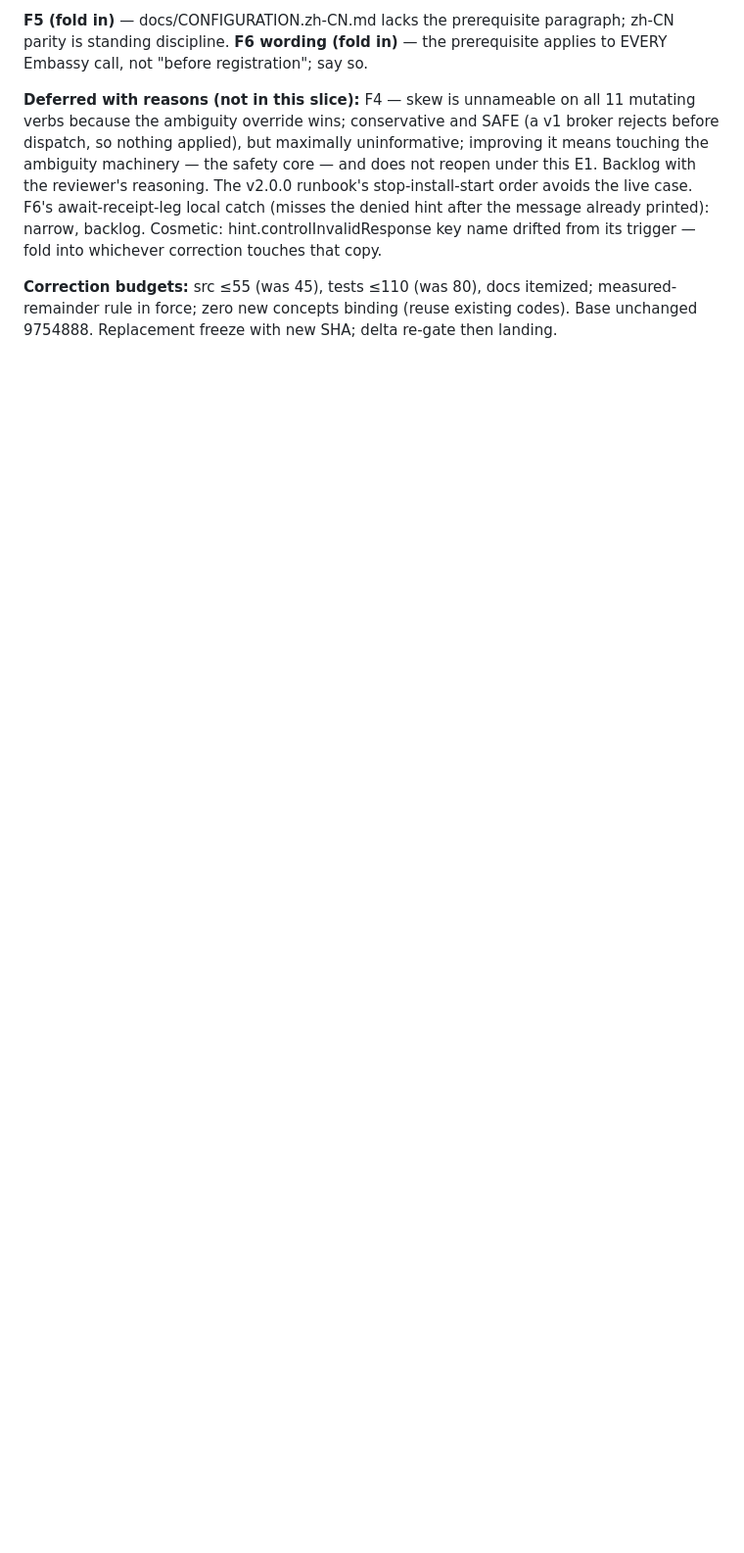
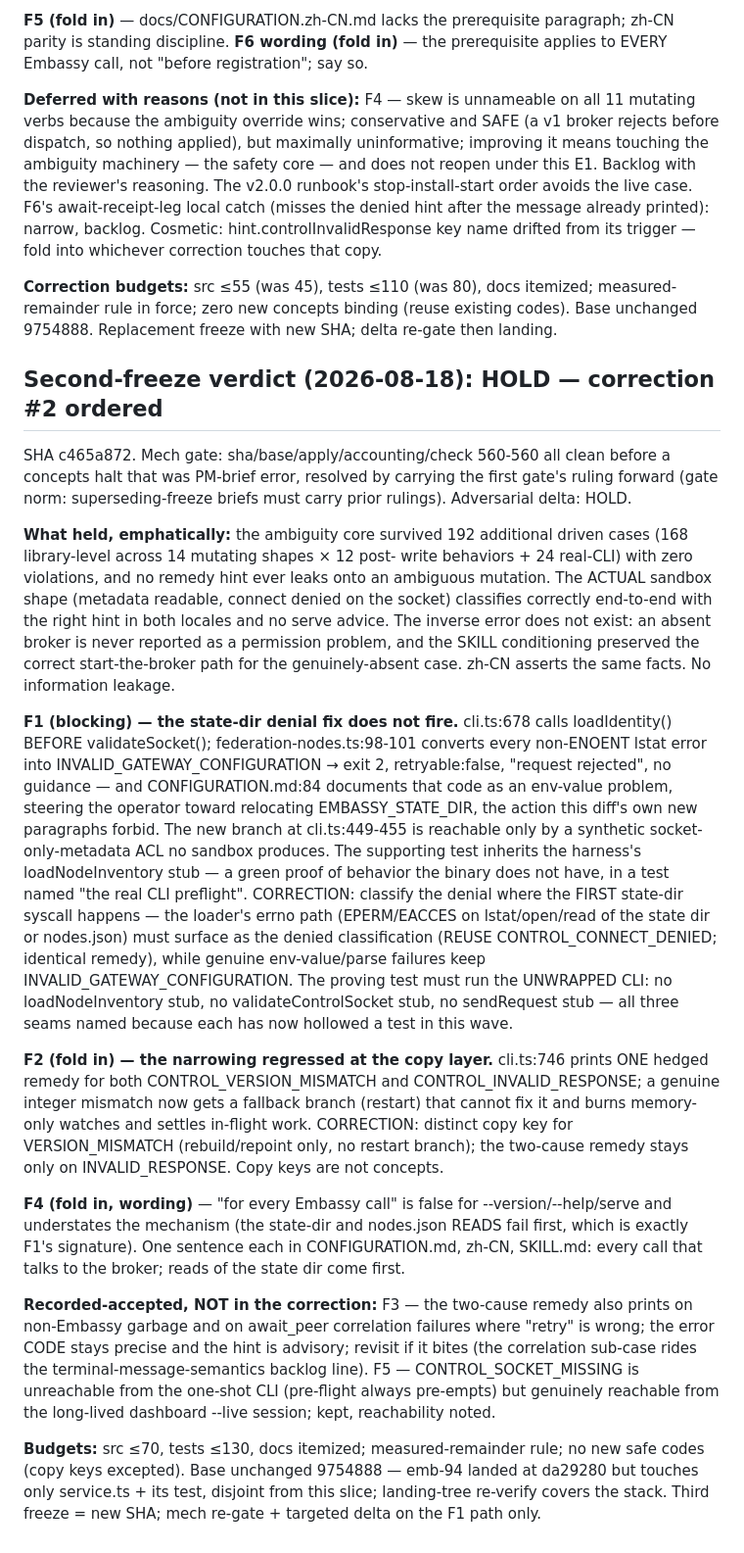
Before and after one commit to YuanpingSong/embassy, a Markdown page: pm/tickets/emb-95.md, the part around the change. Shown at 98% size. Drawn GitHub-style; blank space fills up the shorter version.

Commit message:
emb-95 second HOLD: state-dir denial fix pre-empted by identity loader, test stub-hollowed; correction #2 ordered
Co-Authored-By: Claude Fable 5 <noreply@anthropic.com>

```diff
--- a/pm/tickets/emb-95.md
+++ b/pm/tickets/emb-95.md
@@ -181,3 +181,73 @@ from its trigger — fold into whichever correction touches that copy.
 itemized; measured-remainder rule in force; zero new concepts binding
 (reuse existing codes). Base unchanged 9754888. Replacement freeze with
 new SHA; delta re-gate then landing.
+
+## Second-freeze verdict (2026-08-18): HOLD — correction #2 ordered
+
+SHA c465a872. Mech gate: sha/base/apply/accounting/check 560-560 all
+clean before a concepts halt that was PM-brief error, resolved by
+carrying the first gate's ruling forward (gate norm: superseding-freeze
+briefs must carry prior rulings). Adversarial delta: HOLD.
+
+**What held, emphatically:** the ambiguity core survived 192 additional
+driven cases (168 library-level across 14 mutating shapes × 12 post-
+write behaviors + 24 real-CLI) with zero violations, and no remedy hint
+ever leaks onto an ambiguous mutation. The ACTUAL sandbox shape
+(metadata readable, connect denied on the socket) classifies correctly
+end-to-end with the right hint in both locales and no serve advice. The
+inverse error does not exist: an absent broker is never reported as a
+permission problem, and the SKILL conditioning preserved the correct
+start-the-broker path for the genuinely-absent case. zh-CN asserts the
+same facts. No information leakage.
+
+**F1 (blocking) — the state-dir denial fix does not fire.** cli.ts:678
+calls loadIdentity() BEFORE validateSocket(); federation-nodes.ts:98-101
+converts every non-ENOENT lstat error into
+INVALID_GATEWAY_CONFIGURATION → exit 2, retryable:false, "request
+rejected", no guidance — and CONFIGURATION.md:84 documents that code as
+an env-value problem, steering the operator toward relocating
+EMBASSY_STATE_DIR, the action this diff's own new paragraphs forbid.
+The new branch at cli.ts:449-455 is reachable only by a synthetic
+socket-only-metadata ACL no sandbox produces. The supporting test
+inherits the harness's loadNodeInventory stub — a green proof of
+behavior the binary does not have, in a test named "the real CLI
+preflight". CORRECTION: classify the denial where the FIRST state-dir
+syscall happens — the loader's errno path (EPERM/EACCES on
+lstat/open/read of the state dir or nodes.json) must surface as the
+denied classification (REUSE CONTROL_CONNECT_DENIED; identical remedy),
+while genuine env-value/parse failures keep
+INVALID_GATEWAY_CONFIGURATION. The proving test must run the UNWRAPPED
+CLI: no loadNodeInventory stub, no validateControlSocket stub, no
+sendRequest stub — all three seams named because each has now hollowed
+a test in this wave.
+
+**F2 (fold in) — the narrowing regressed at the copy layer.** cli.ts:746
+prints ONE hedged remedy for both CONTROL_VERSION_MISMATCH and
+CONTROL_INVALID_RESPONSE; a genuine integer mismatch now gets a
+fallback branch (restart) that cannot fix it and burns memory-only
+watches and settles in-flight work. CORRECTION: distinct copy key for
+VERSION_MISMATCH (rebuild/repoint only, no restart branch); the
+two-cause remedy stays only on INVALID_RESPONSE. Copy keys are not
+concepts.
+
+**F4 (fold in, wording)** — "for every Embassy call" is false for
+--version/--help/serve and understates the mechanism (the state-dir and
+nodes.json READS fail first, which is exactly F1's signature). One
+sentence each in CONFIGURATION.md, zh-CN, SKILL.md: every call that
+talks to the broker; reads of the state dir come first.
+
+**Recorded-accepted, NOT in the correction:** F3 — the two-cause remedy
+also prints on non-Embassy garbage and on await_peer correlation
+failures where "retry" is wrong; the error CODE stays precise and the
+hint is advisory; revisit if it bites (the correlation sub-case rides
+the terminal-message-semantics backlog line). F5 —
+CONTROL_SOCKET_MISSING is unreachable from the one-shot CLI (pre-flight
+always pre-empts) but genuinely reachable from the long-lived
+dashboard --live session; kept, reachability noted.
+
+**Budgets:** src ≤70, tests ≤130, docs itemized; measured-remainder
+rule; no new safe codes (copy keys excepted). Base unchanged 9754888 —
+emb-94 landed at da29280 but touches only service.ts + its test,
+disjoint from this slice; landing-tree re-verify covers the stack.
+Third freeze = new SHA; mech re-gate + targeted delta on the F1 path
+only.
```
